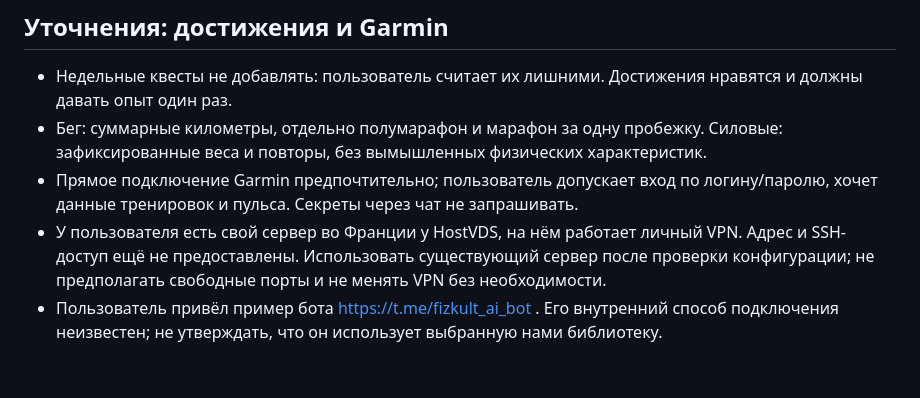
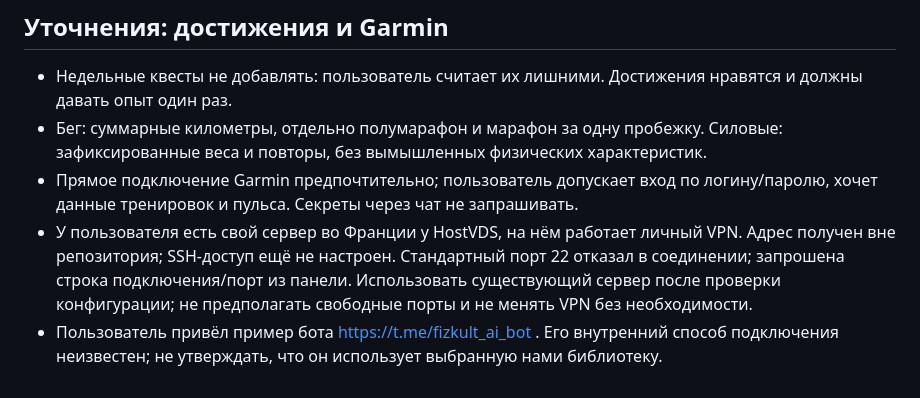
Before and after one commit to Sulich2002/TG, a Markdown page: CONCEPT.md, the part around the change. Rendered like a GitHub page.

```diff
--- a/CONCEPT.md
+++ b/CONCEPT.md
@@ -43,5 +43,5 @@ Telegram Mini App для повседневных дел и спортивног
 - Недельные квесты не добавлять: пользователь считает их лишними. Достижения нравятся и должны давать опыт один раз.
 - Бег: суммарные километры, отдельно полумарафон и марафон за одну пробежку. Силовые: зафиксированные веса и повторы, без вымышленных физических характеристик.
 - Прямое подключение Garmin предпочтительно; пользователь допускает вход по логину/паролю, хочет данные тренировок и пульса. Секреты через чат не запрашивать.
-- У пользователя есть свой сервер во Франции у HostVDS, на нём работает личный VPN. Адрес и SSH-доступ ещё не предоставлены. Использовать существующий сервер после проверки конфигурации; не предполагать свободные порты и не менять VPN без необходимости.
+- У пользователя есть свой сервер во Франции у HostVDS, на нём работает личный VPN. Адрес получен вне репозитория; SSH-доступ ещё не настроен. Стандартный порт 22 отказал в соединении; запрошена строка подключения/порт из панели. Использовать существующий сервер после проверки конфигурации; не предполагать свободные порты и не менять VPN без необходимости.
 - Пользователь привёл пример бота https://t.me/fizkult_ai_bot . Его внутренний способ подключения неизвестен; не утверждать, что он использует выбранную нами библиотеку.
```
Also changed, not shown: docs/garmin.md (+1 -1 lines).
